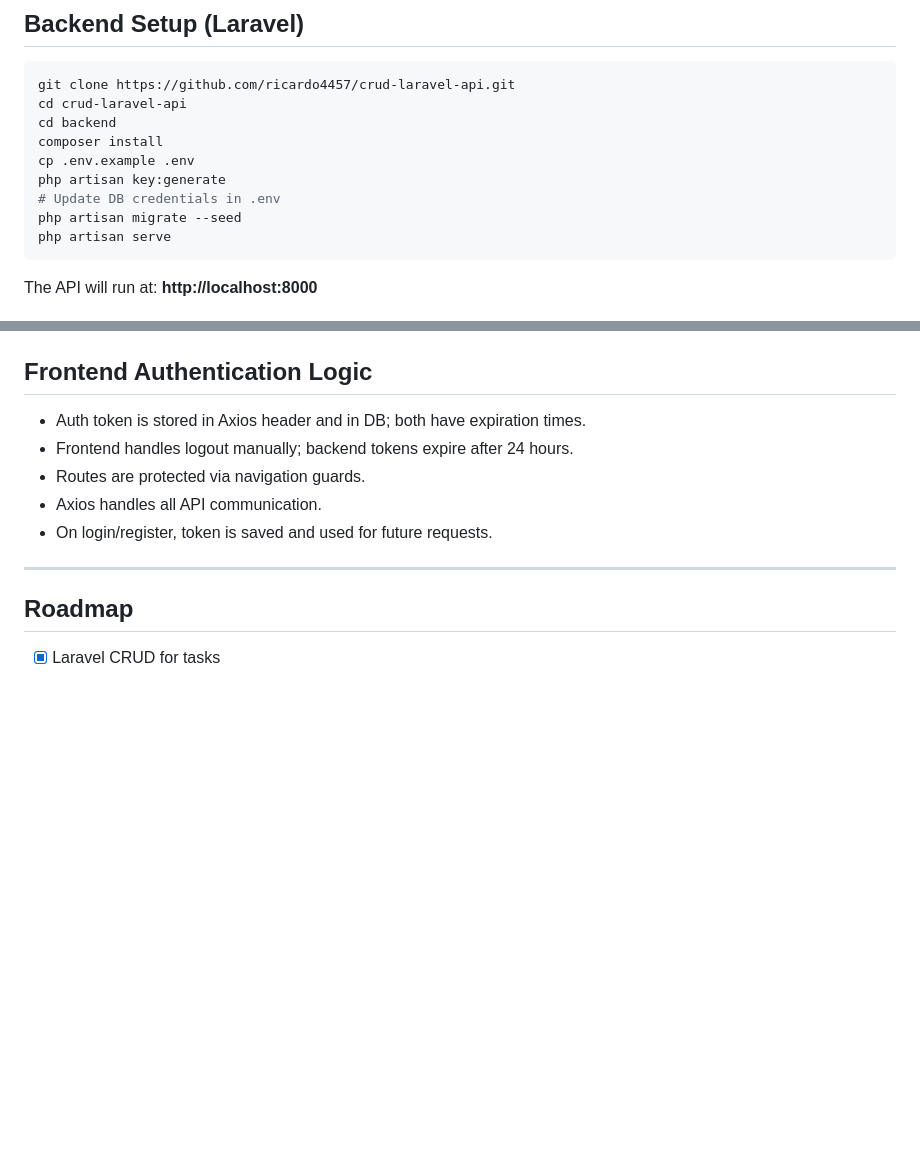
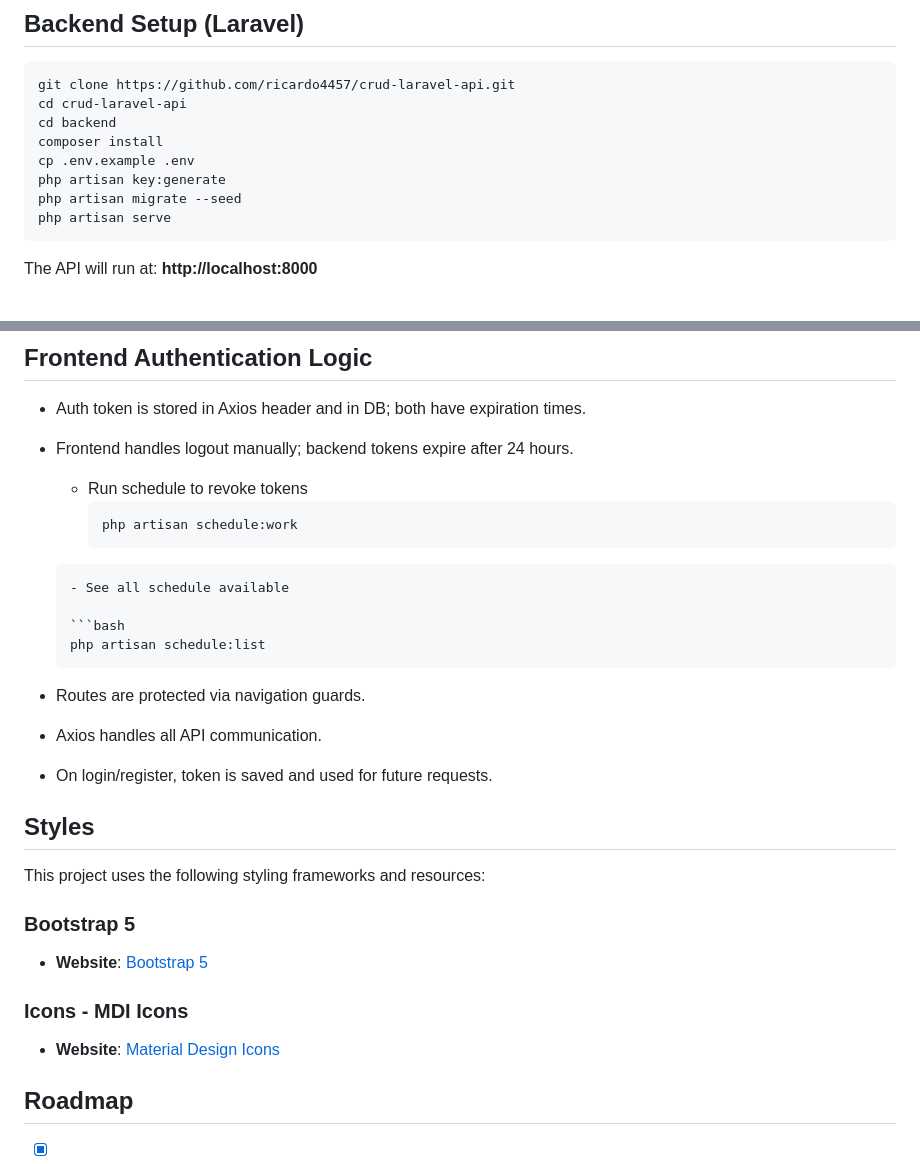
Before and after one commit to ricardo4457/crud-laravel-api, a Markdown page: readme.md, 2 parts joined by grey strips. Rendered like a GitHub page; blank space fills up the shorter version.

`````diff
--- a/readme.md
+++ b/readme.md
@@ -45,7 +45,6 @@ cd backend
 composer install
 cp .env.example .env
 php artisan key:generate
-# Update DB credentials in .env
 php artisan migrate --seed
 php artisan serve
 ```
@@ -174,11 +183,34 @@ POST /api/register
 
 - Auth token is stored in Axios header and in DB; both have expiration times.
 - Frontend handles logout manually; backend tokens expire after 24 hours.
+
+  - Run schedule to revoke tokens
+    ```bash
+    php artisan schedule:work
+    ```
+
+  ````
+  - See all schedule available
+
+  ```bash
+  php artisan schedule:list
+  ````
+
 - Routes are protected via navigation guards.
 - Axios handles all API communication.
 - On login/register, token is saved and used for future requests.
 
----
+## Styles
+
+This project uses the following styling frameworks and resources:
+
+### Bootstrap 5
+
+- **Website**: [Bootstrap 5](https://getbootstrap.com/docs/5.0/getting-started/introduction/)
+
+### Icons - MDI Icons
+
+- **Website**: [Material Design Icons](https://pictogrammers.com/library/mdi/)
 
 ## **Roadmap**
 
`````
Also changed, not shown: other parts of readme.md (+32 -22 lines).
